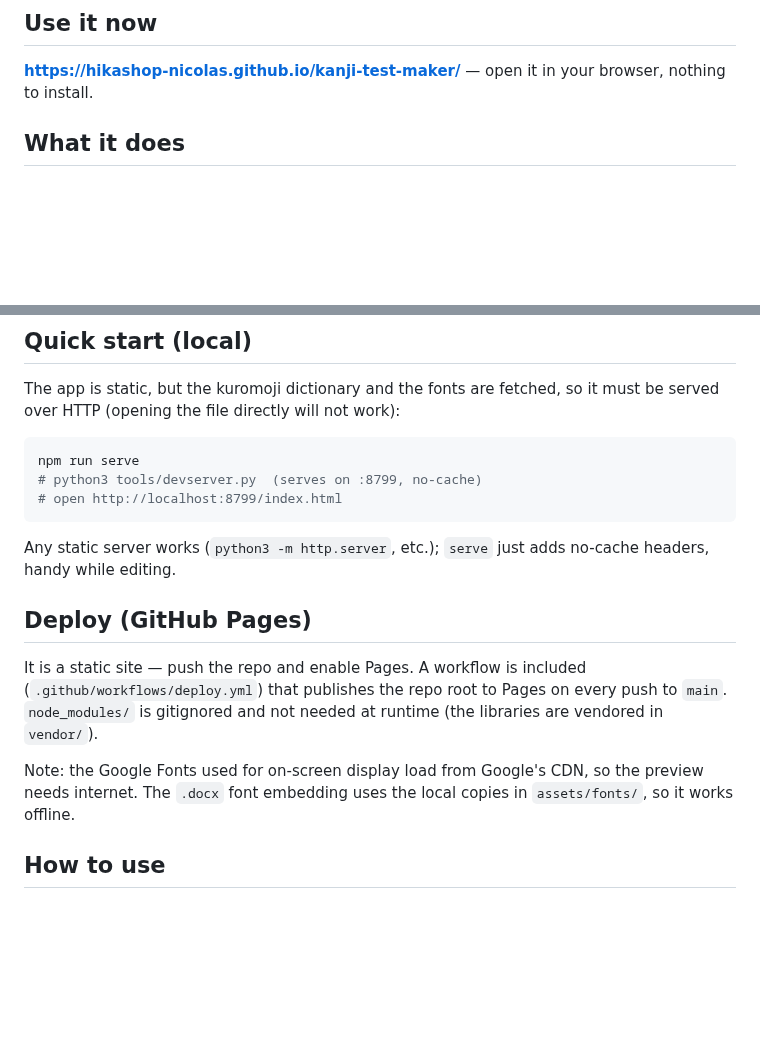
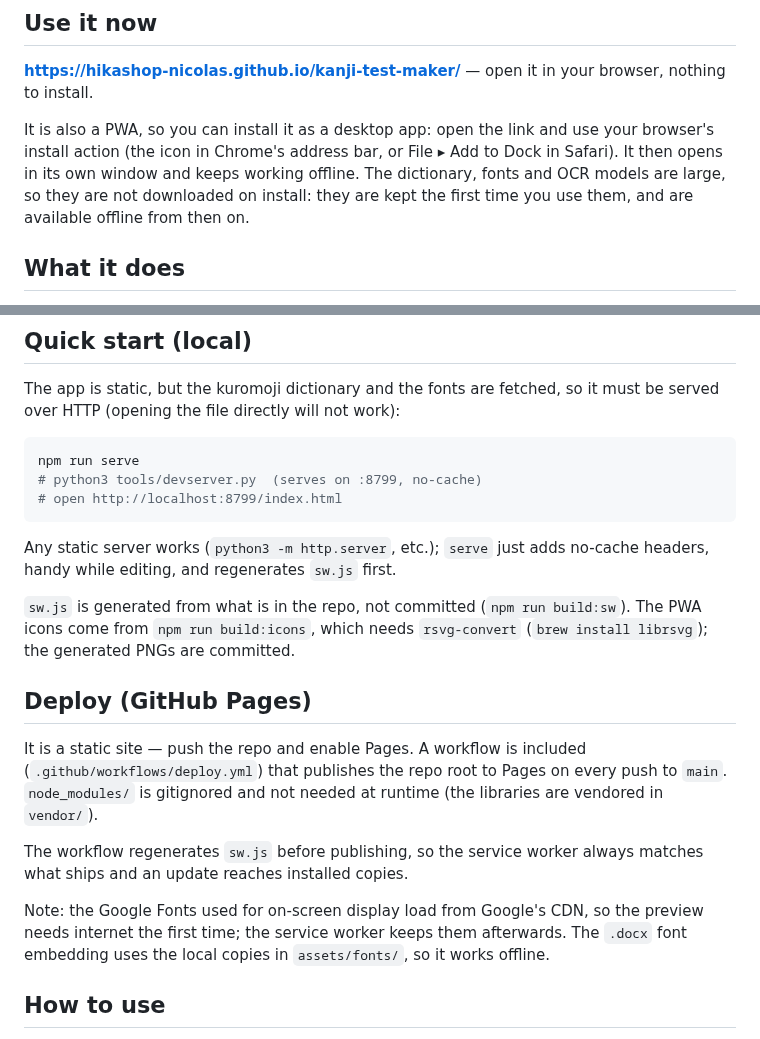
Before and after one commit to hikashop-nicolas/kanji-test-maker, a Markdown page: README.md, 2 parts joined by grey strips. Rendered like a GitHub page; blank space fills up the shorter version.

````diff
--- a/README.md
+++ b/README.md
@@ -13,6 +13,13 @@ layout, PDF, .docx, font embedding) runs in the browser.
 
 **https://hikashop-nicolas.github.io/kanji-test-maker/** — open it in your
 browser, nothing to install.
+
+It is also a PWA, so you can install it as a desktop app: open the link and use
+your browser's install action (the icon in Chrome's address bar, or File ▸ Add
+to Dock in Safari). It then opens in its own window and keeps working offline.
+The dictionary, fonts and OCR models are large, so they are not downloaded on
+install: they are kept the first time you use them, and are available offline
+from then on.
 
 ## What it does
 
@@ -116,7 +123,11 @@ npm run serve
 ```
 
 Any static server works (`python3 -m http.server`, etc.); `serve` just adds
-no-cache headers, handy while editing.
+no-cache headers, handy while editing, and regenerates `sw.js` first.
+
+`sw.js` is generated from what is in the repo, not committed
+(`npm run build:sw`). The PWA icons come from `npm run build:icons`, which needs
+`rsvg-convert` (`brew install librsvg`); the generated PNGs are committed.
 
 ## Deploy (GitHub Pages)
 
@@ -125,9 +136,13 @@ It is a static site — push the repo and enable Pages. A workflow is included
 push to `main`. `node_modules/` is gitignored and not needed at runtime (the
 libraries are vendored in `vendor/`).
 
+The workflow regenerates `sw.js` before publishing, so the service worker always
+matches what ships and an update reaches installed copies.
+
 Note: the Google Fonts used for on-screen display load from Google's CDN, so the
-preview needs internet. The `.docx` font embedding uses the local copies in
-`assets/fonts/`, so it works offline.
+preview needs internet the first time; the service worker keeps them afterwards.
+The `.docx` font embedding uses the local copies in `assets/fonts/`, so it works
+offline.
 
 ## How to use
 
````
Also changed, not shown: assets/icons/favicon-32.png (added), assets/icons/icon-192.png (added), assets/icons/icon-512.png (added), assets/icons/icon-maskable-512.png (added), 10 other files.
